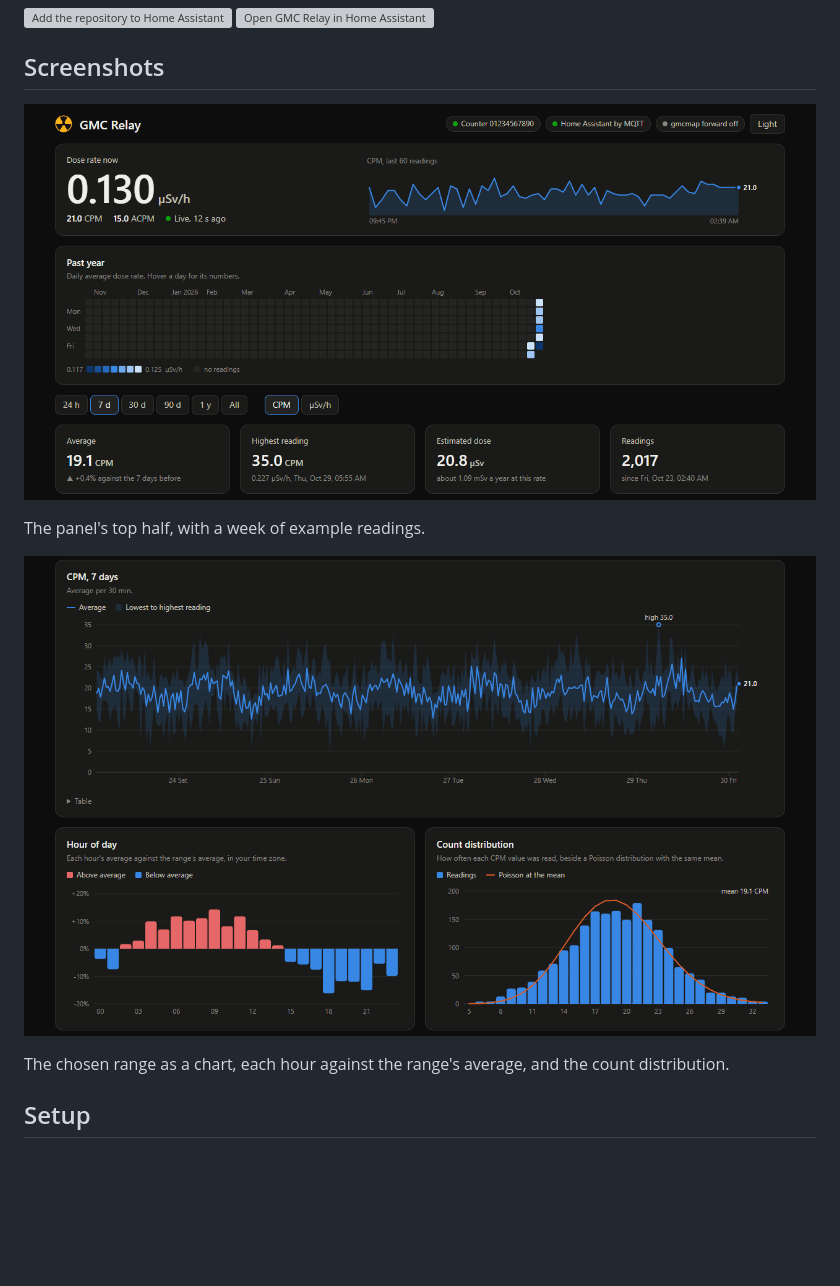
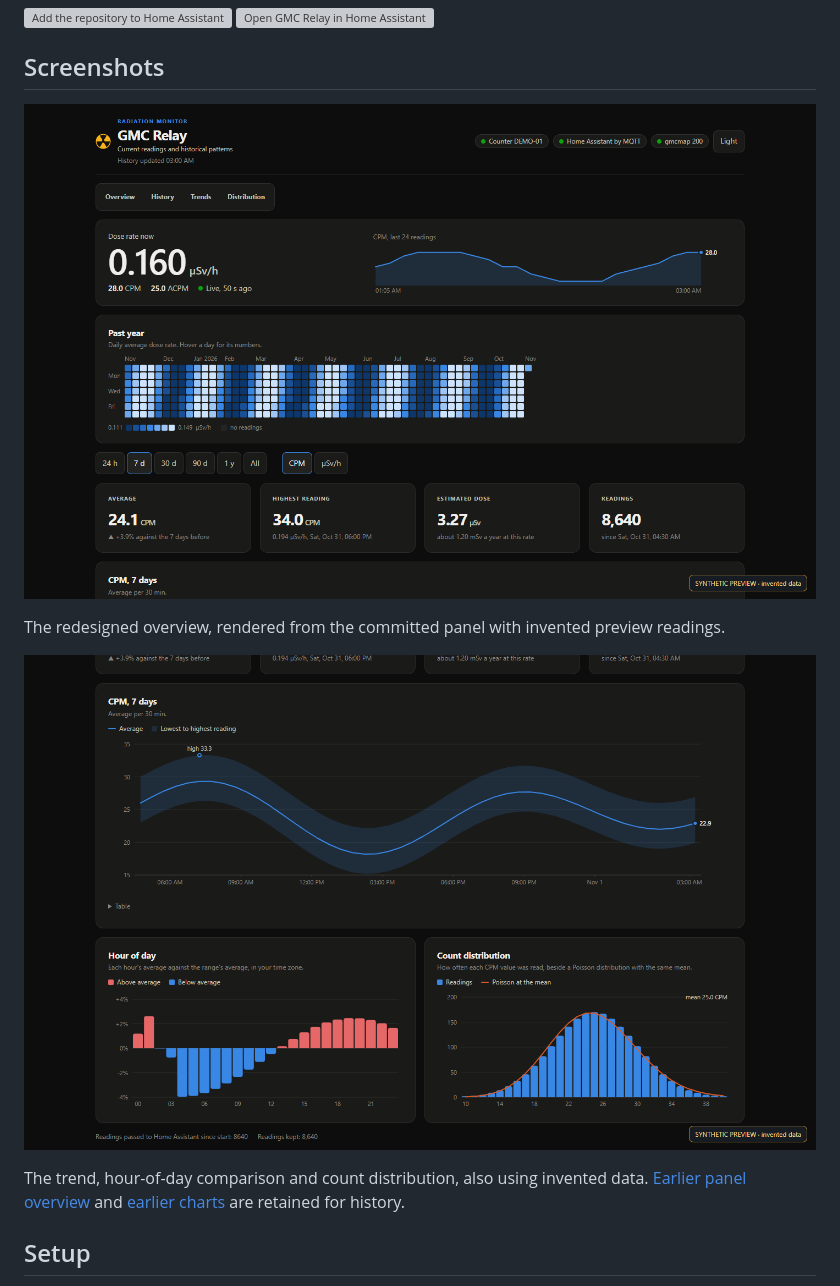
Before and after one commit to heidrickla/ha-gmc-relay, a Markdown page: README.md, the part around the change. Rendered like a GitHub page; pictures changed too: docs/images/dashboard-overview-preview.png (added), docs/images/dashboard-trends-preview.png (added); blank space fills up the shorter version; grey boxes are pictures that could not be loaded.

Commit message:
Document the redesigned dashboard with synthetic previews

```diff
--- a/README.md
+++ b/README.md
@@ -7,13 +7,13 @@ A Home Assistant app that receives a GQ GMC Geiger counter's WiFi upload on port
 
 ## Screenshots
 
-![The GMC Relay panel with the dose rate now, the last 60 readings, a year of daily averages and the week's figures](docs/images/panel.png)
+![The redesigned GMC Relay overview with a live reading, calendar and summary cards](docs/images/dashboard-overview-preview.png)
 
-The panel's top half, with a week of example readings.
+The redesigned overview, rendered from the committed panel with invented preview readings.
 
-![The week's CPM chart, the hour-of-day chart and the count distribution beside a Poisson curve](docs/images/charts.png)
+![The redesigned GMC Relay trend and distribution charts](docs/images/dashboard-trends-preview.png)
 
-The chosen range as a chart, each hour against the range's average, and the count distribution.
+The trend, hour-of-day comparison and count distribution, also using invented data. [Earlier panel overview](docs/images/panel.png) and [earlier charts](docs/images/charts.png) are retained for history.
 
 ## Setup
 
```
